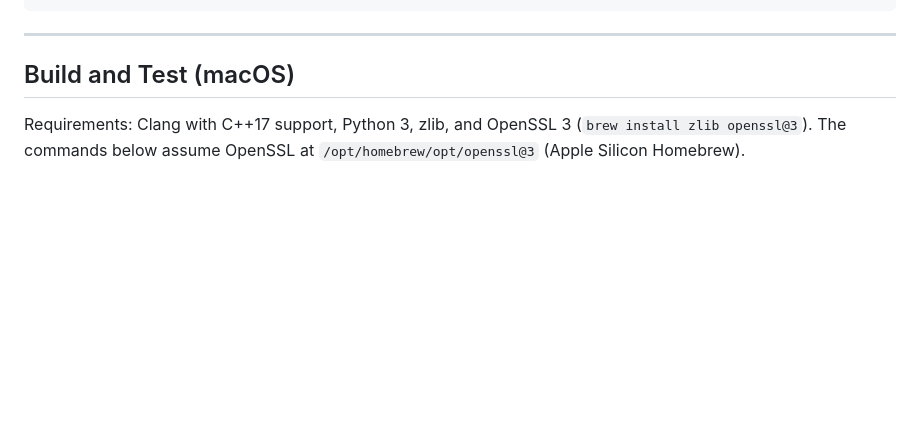
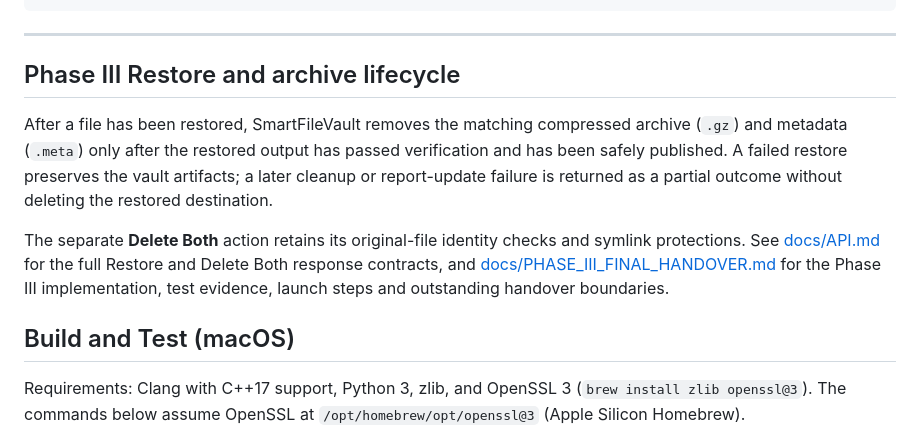
Before and after one commit to KARTIKCHAUDHARY77/SmartFileVault, a Markdown page: README.md, the part around the change. GitHub-like rendering; blank space fills up the shorter version.

Commit message:
Link Phase III restore behavior and final handover from README

````diff
--- a/README.md
+++ b/README.md
@@ -70,6 +70,21 @@ The main objectives of SmartFileVault are:
 ```
 
 ---
+
+## Phase III Restore and archive lifecycle
+
+After a file has been restored, SmartFileVault removes the matching compressed
+archive (`.gz`) and metadata (`.meta`) only after the restored output has
+passed verification and has been safely published. A failed restore preserves
+the vault artifacts; a later cleanup or report-update failure is returned as
+a partial outcome without deleting the restored destination.
+
+The separate **Delete Both** action retains its original-file identity checks
+and symlink protections. See [docs/API.md](docs/API.md) for the full Restore
+and Delete Both response contracts, and
+[docs/PHASE_III_FINAL_HANDOVER.md](docs/PHASE_III_FINAL_HANDOVER.md) for the
+Phase III implementation, test evidence, launch steps and outstanding handover
+boundaries.
 
 ## Build and Test (macOS)
 
````
